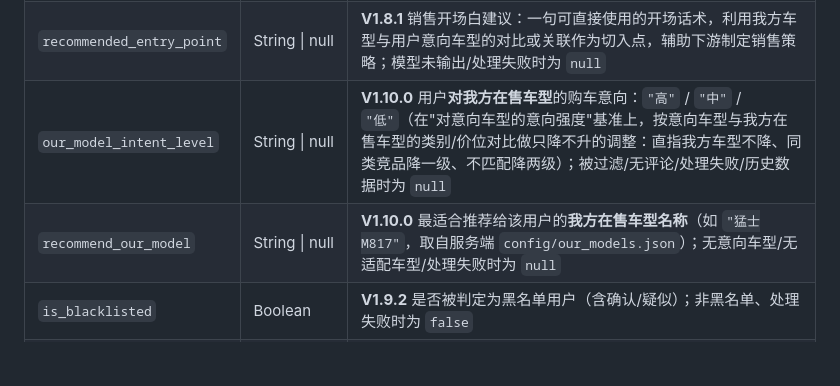
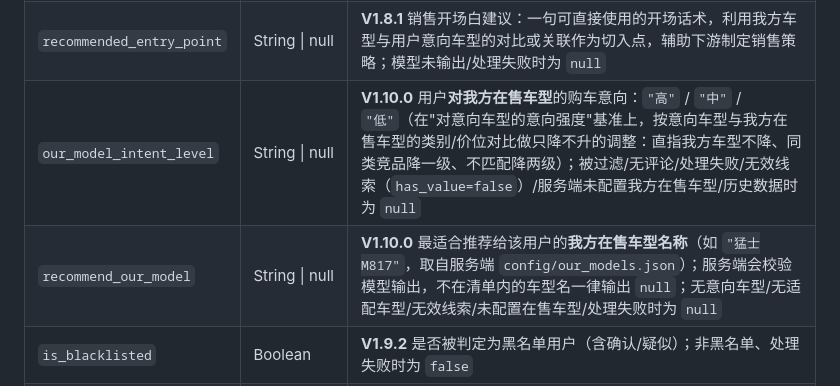
Before and after one commit to Jerry-Kung/DriveIntent, a Markdown page: docs/DriveIntent-V1-API对接文档.md, the part around the change. Drawn GitHub-style; blank space fills up the shorter version.

Commit message:
docs(v1.10.0): 终审后文档订正——our_model_match 默认 null 与新增 null 场景
- design.md/plan.md：our_model_match 默认值由 "unknown" 订正为 null
  （实现已放开 | None，调用方兜底 unknown），并补入终审加固的口径。
- 对接文档：两新字段的 null 条件补"无效线索(has_value=false)"与
  "服务端未配置我方在售车型"两种场景。

Co-Authored-By: Claude Fable 5.1 <noreply@anthropic.com>

```diff
--- a/docs/DriveIntent-V1-API对接文档.md
+++ b/docs/DriveIntent-V1-API对接文档.md
@@ -220,8 +220,8 @@ API Key 由服务方分配。认证失败返回 `401`。
 | `intent_models`       | ArrayString    | **V1.8.0** 意向车型：该账号**有购买意向**的车型列表（如 `["坦克300"]`）；空数组=无意向车型；该条处理失败时为 `[]` |
 | `intent_model_category` | String \| null | **V1.8.0** 意向车型分类，返回**中文正式内容**：`"东风猛士系列"` / `"越野车"` / `"25-30万SUV"` / `"其他"`（分类标准与对应中文在服务端 `config/intent_categories.json` 可配，默认 A=东风猛士系列、B=越野车、C=25-30万SUV、D=其他或无意向车型）；未配置标准/处理失败时为 `null`。库内仍存码值 A/B/C/D 供内部统计，本字段仅在对外返回时映射 |
 | `recommended_entry_point` | String \| null | **V1.8.1** 销售开场白建议：一句可直接使用的开场话术，利用我方车型与用户意向车型的对比或关联作为切入点，辅助下游制定销售策略；模型未输出/处理失败时为 `null` |
-| `our_model_intent_level` | String \| null | **V1.10.0** 用户**对我方在售车型**的购车意向：`"高"` / `"中"` / `"低"`（在"对意向车型的意向强度"基准上，按意向车型与我方在售车型的类别/价位对比做只降不升的调整：直指我方车型不降、同类竞品降一级、不匹配降两级）；被过滤/无评论/处理失败/历史数据时为 `null` |
-| `recommend_our_model` | String \| null | **V1.10.0** 最适合推荐给该用户的**我方在售车型名称**（如 `"猛士M817"`，取自服务端 `config/our_models.json`）；无意向车型/无适配车型/处理失败时为 `null` |
+| `our_model_intent_level` | String \| null | **V1.10.0** 用户**对我方在售车型**的购车意向：`"高"` / `"中"` / `"低"`（在"对意向车型的意向强度"基准上，按意向车型与我方在售车型的类别/价位对比做只降不升的调整：直指我方车型不降、同类竞品降一级、不匹配降两级）；被过滤/无评论/处理失败/无效线索（`has_value=false`）/服务端未配置我方在售车型/历史数据时为 `null` |
+| `recommend_our_model` | String \| null | **V1.10.0** 最适合推荐给该用户的**我方在售车型名称**（如 `"猛士M817"`，取自服务端 `config/our_models.json`）；服务端会校验模型输出，不在清单内的车型名一律输出 `null`；无意向车型/无适配车型/无效线索/未配置在售车型/处理失败时为 `null` |
 | `is_blacklisted`       | Boolean        | **V1.9.2** 是否被判定为黑名单用户（含确认/疑似）；非黑名单、处理失败时为 `false` |
 | `blacklist_type`       | String \| null | **V1.9.2** 黑名单类型：`"confirmed"`（服务端黑名单库命中）/ `"营销号"`（疑似营销账号）/ `"虚假账号"`（疑似虚假账号）；非黑名单、处理失败时为 `null` |
 | `blacklist_reason`     | String \| null | **V1.9.2** 黑名单判断理由（中文，引用具体证据）；非黑名单、处理失败时为 `null` |
```
Also changed, not shown: 2 other files.
